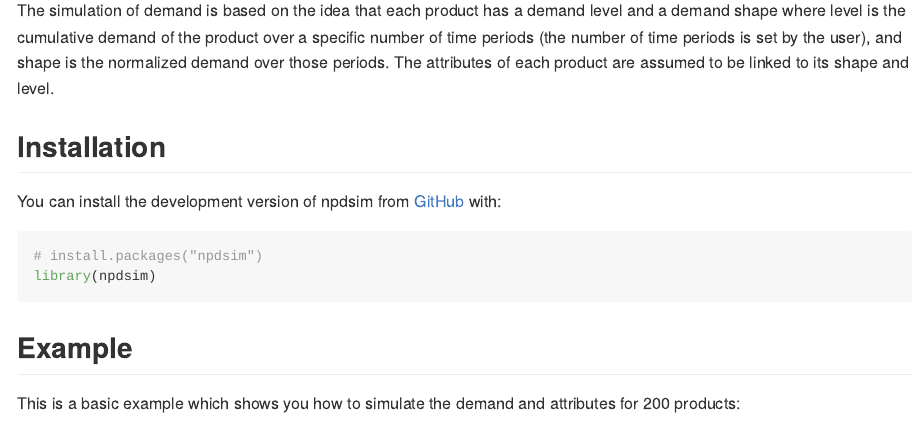
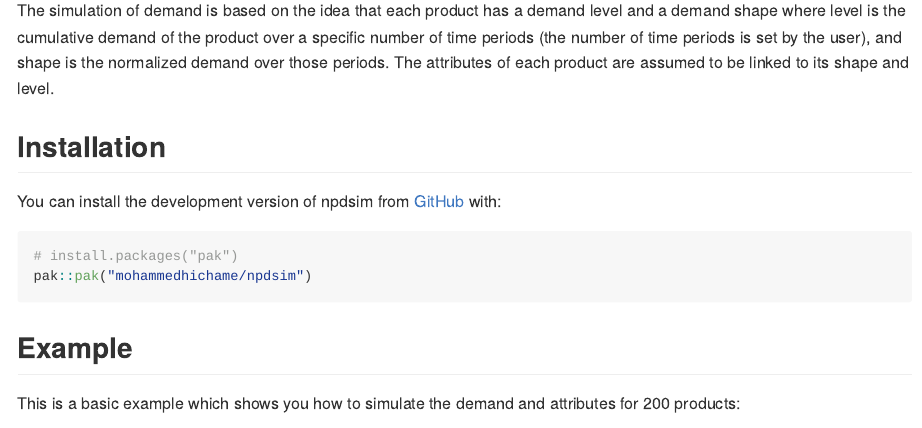
Before and after one commit to mohammedhichame/npdsim, an R Markdown document (README.Rmd): the page in a window 1100 px wide, from 180 px down. The pictures show the output file README.md that the author committed with the source, drawn offline in the style of GitHub; badge pictures from the web are left out.

Commit message:
Put the code for downloading the development version of the package: # install.packages("pak") pak::pak("mohammedhichame/npdsim")

````diff
--- a/README.Rmd
+++ b/README.Rmd
@@ -28,8 +28,8 @@ The simulation of demand is based on the idea that each product has a demand lev
 You can install the development version of npdsim from [GitHub](https://github.com/) with:
 
 ``` r
-# install.packages("npdsim")
-library(npdsim)
+# install.packages("pak")
+pak::pak("mohammedhichame/npdsim")
 ```
 
 ## Example
````
Also changed, not shown: README.md, 2 other files.
